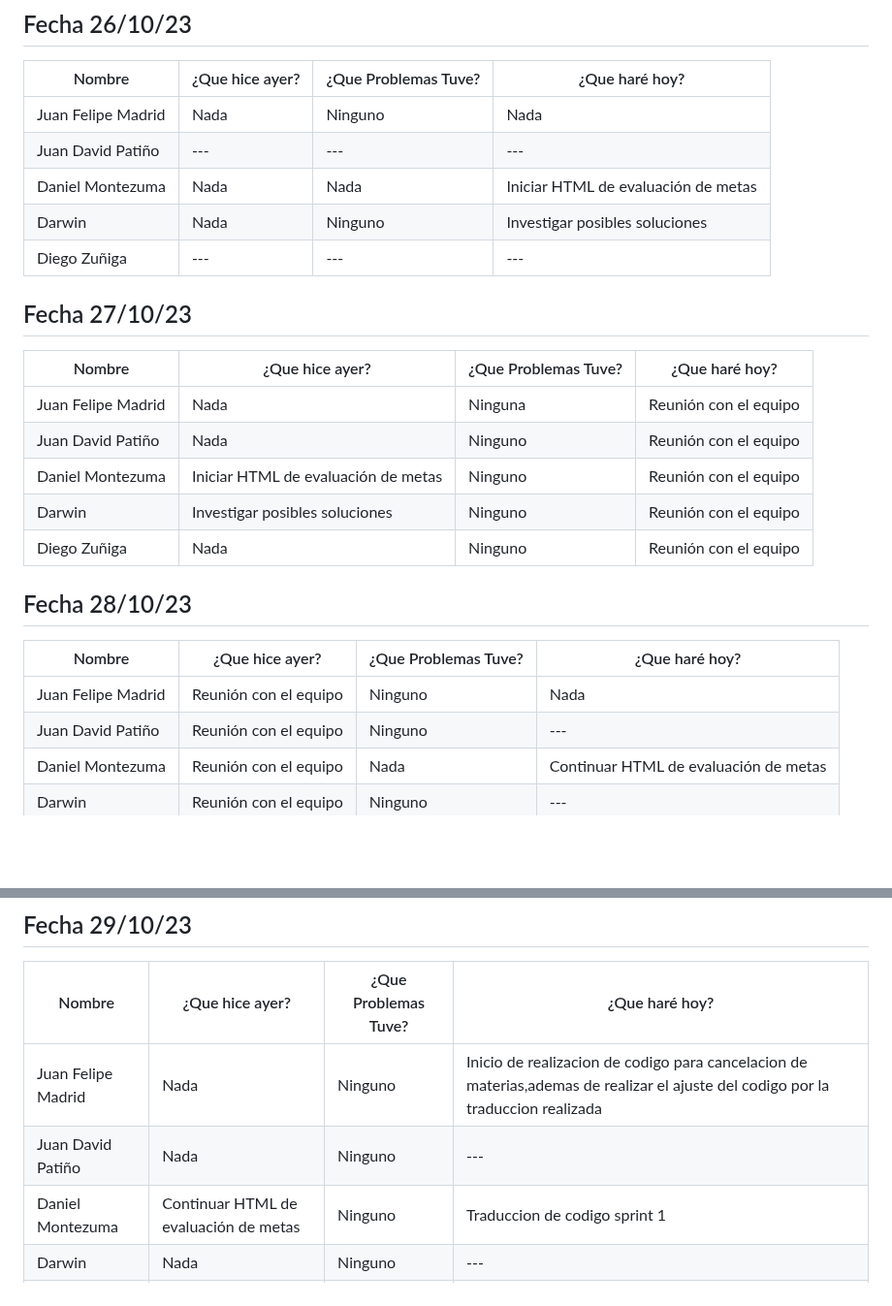
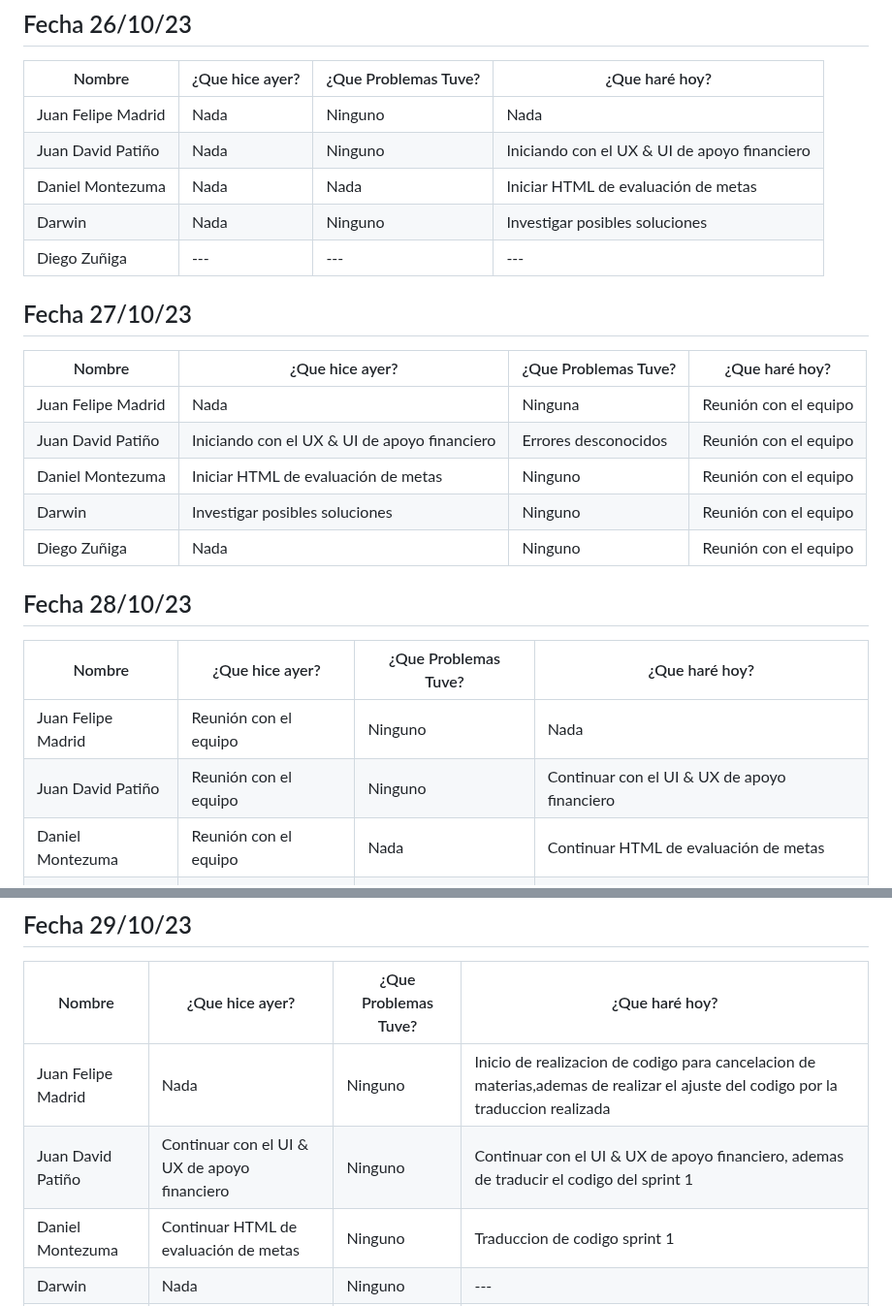
Before and after one commit to Juandap19/Final-Project, a Markdown page: Daily.md, 2 parts joined by grey strips. Shown at 97% size. GitHub-like rendering; blank space fills up the shorter version.

Commit message:
docs: 📝 Daily Update

```diff
--- a/Daily.md
+++ b/Daily.md
@@ -202,7 +202,7 @@
 |Nombre|¿Que hice ayer?|¿Que Problemas Tuve?|¿Que haré hoy?|
 |---|---|---|---|
 |Juan Felipe Madrid|Nada | Ninguno |Nada|
-|Juan David Patiño|---| --- |---|
+|Juan David Patiño| Nada |  Ninguno | Iniciando con el UX & UI de apoyo financiero|
 |Daniel Montezuma |Nada| Nada |Iniciar HTML de evaluación de metas|
 |Darwin|Nada| Ninguno |Investigar posibles soluciones|
 |Diego Zuñiga |---| --- |---|
@@ -212,7 +212,7 @@
 |Nombre|¿Que hice ayer?|¿Que Problemas Tuve?|¿Que haré hoy?|
 |---|---|---|---|
 |Juan Felipe Madrid|Nada| Ninguna | Reunión con el equipo|
-|Juan David Patiño| Nada | Ninguno | Reunión con el equipo |
+|Juan David Patiño| Iniciando con el UX & UI de apoyo financiero | Errores desconocidos | Reunión con el equipo |
 |Daniel Montezuma |Iniciar HTML de evaluación de metas| Ninguno | Reunión con el equipo |
 |Darwin| Investigar posibles soluciones | Ninguno | Reunión con el equipo |
 |Diego Zuñiga |Nada| Ninguno | Reunión con el equipo |
@@ -222,7 +222,7 @@
 |Nombre|¿Que hice ayer?|¿Que Problemas Tuve?|¿Que haré hoy?|
 |---|---|---|---|
 |Juan Felipe Madrid| Reunión con el equipo| Ninguno |Nada|
-|Juan David Patiño| Reunión con el equipo| Ninguno |---|
+|Juan David Patiño| Reunión con el equipo| Ninguno | Continuar con el UI & UX de apoyo financiero|
 |Daniel Montezuma | Reunión con el equipo| Nada |Continuar HTML de evaluación de metas|
 |Darwin| Reunión con el equipo| Ninguno |---|
 |Diego Zuñiga | Reunión con el equipo| Ninguno |---|
@@ -232,7 +232,7 @@
 |Nombre|¿Que hice ayer?|¿Que Problemas Tuve?|¿Que haré hoy?|
 |---|---|---|---|
 |Juan Felipe Madrid| Nada | Ninguno |Inicio de realizacion de codigo para cancelacion de materias,ademas de realizar el ajuste del codigo por la traduccion realizada|
-|Juan David Patiño| Nada | Ninguno |---|
+|Juan David Patiño| Continuar con el UI & UX de apoyo financiero | Ninguno | Continuar con el UI & UX de apoyo financiero, ademas de traducir el codigo del sprint 1 |
 |Daniel Montezuma | Continuar HTML de evaluación de metas | Ninguno |Traduccion de codigo sprint 1|
 |Darwin| Nada  |Ninguno |---|
 |Diego Zuñiga | Nada | Ninguno |---|
```
